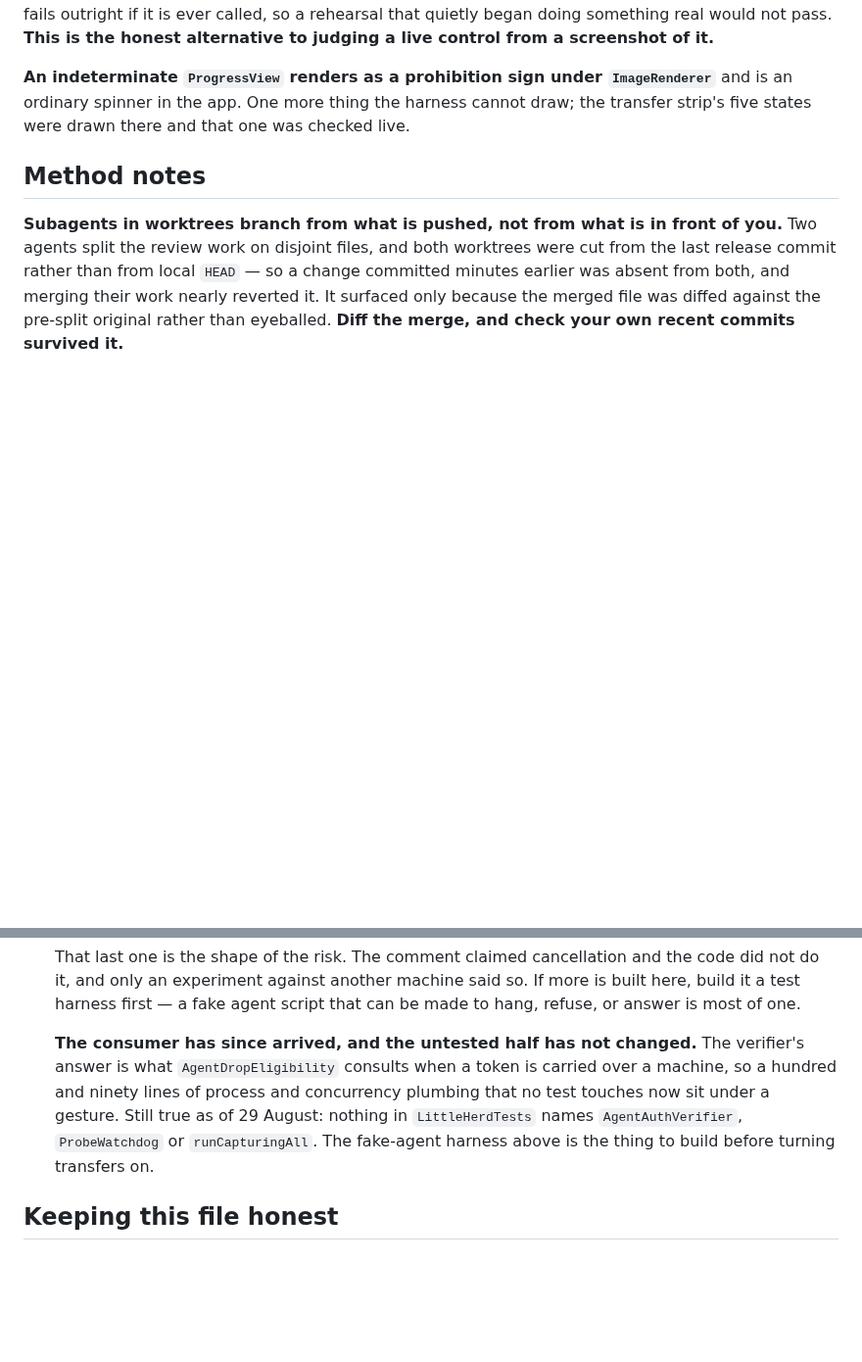
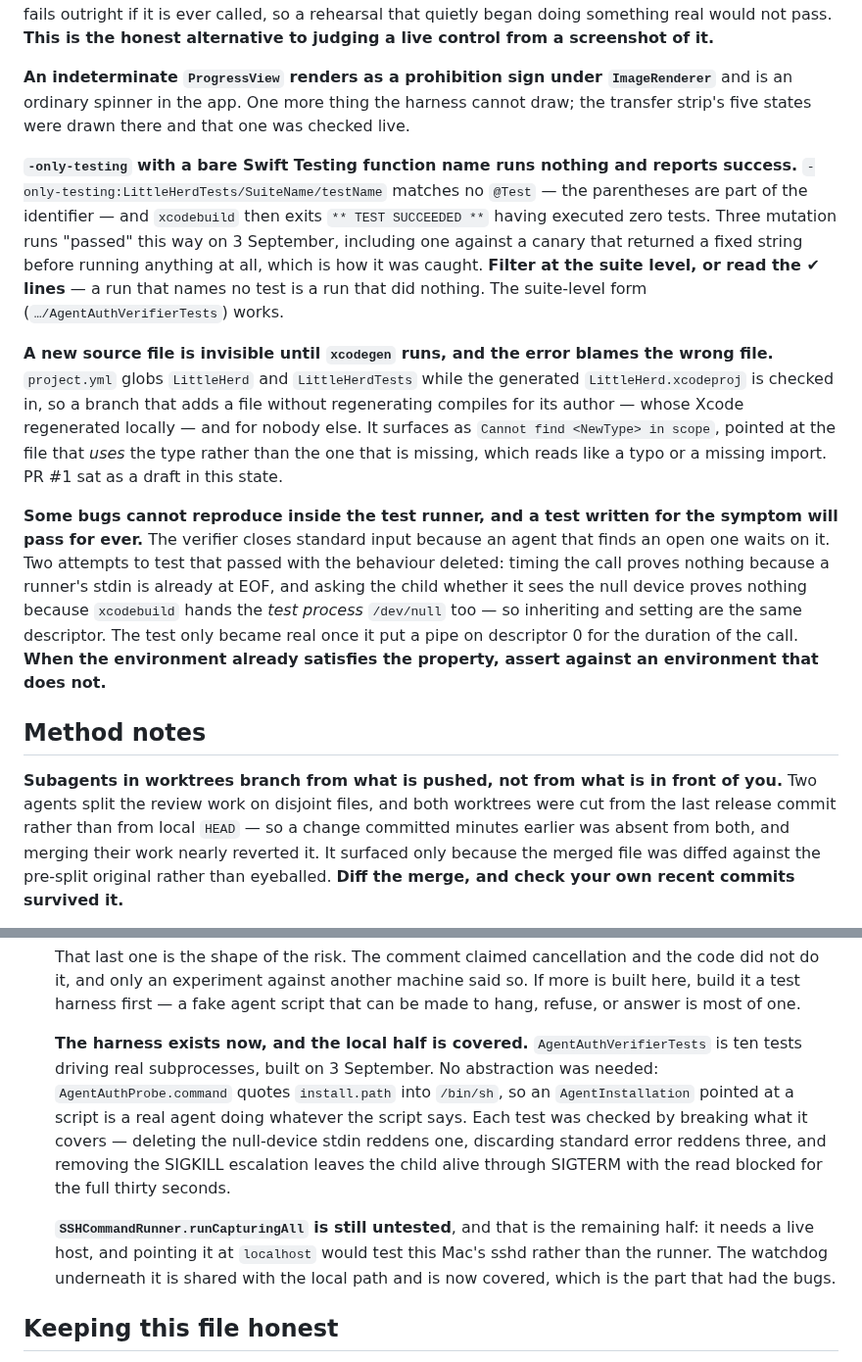
Before and after one commit to malpern/little-herd, a Markdown page: Documentation/HANDOFF.md, 2 parts joined by grey strips. Shown at 98% size. GitHub-like rendering; blank space fills up the shorter version.

Commit message:
Record the three things that made today slower than it was
Item 13 now says the harness exists and what it does not cover:
SSHCommandRunner.runCapturingAll still has no test, because it wants a live
host and pointing it at localhost would exercise this Mac's sshd rather than
the runner. The watchdog beneath it is shared with the local path and is
covered now, which is where the bugs had been.

Three facts, each of which cost real time today and none of which is
discoverable from the code.

-only-testing with a bare Swift Testing function name matches nothing and
exits SUCCEEDED. Three mutation runs "passed" that way before a canary
returning a fixed string also "passed", which is what gave it away.

A source file added without running xcodegen is invisible to the compiler,
and the error names the file that uses the type rather than the one that is
missing. That is what had PR #1 sitting as a draft.

And the one worth the most: a bug that cannot reproduce inside the test
runner will pass any test written for its symptom. Closing stdin could not be
tested by timing, nor by asking the child what it saw, because xcodebuild
hands the test process /dev/null as well. Assert against an environment that
does not already satisfy the property.

Co-Authored-By: Claude Opus 5 <noreply@anthropic.com>

```diff
--- a/Documentation/HANDOFF.md
+++ b/Documentation/HANDOFF.md
@@ -1368,6 +1368,33 @@ alternative to judging a live control from a screenshot of it.**
 `ImageRenderer`** and is an ordinary spinner in the app. One more thing the
 harness cannot draw; the transfer strip's five states were drawn there and that
 one was checked live.
+
+**`-only-testing` with a bare Swift Testing function name runs nothing and
+reports success.** `-only-testing:LittleHerdTests/SuiteName/testName` matches no
+`@Test` — the parentheses are part of the identifier — and `xcodebuild` then
+exits `** TEST SUCCEEDED **` having executed zero tests. Three mutation runs
+"passed" this way on 3 September, including one against a canary that returned
+a fixed string before running anything at all, which is how it was caught.
+**Filter at the suite level, or read the ✔ lines** — a run that names no test is
+a run that did nothing. The suite-level form (`…/AgentAuthVerifierTests`) works.
+
+**A new source file is invisible until `xcodegen` runs, and the error blames the
+wrong file.** `project.yml` globs `LittleHerd` and `LittleHerdTests` while the
+generated `LittleHerd.xcodeproj` is checked in, so a branch that adds a file
+without regenerating compiles for its author — whose Xcode regenerated locally —
+and for nobody else. It surfaces as `Cannot find <NewType> in scope`, pointed at
+the file that *uses* the type rather than the one that is missing, which reads
+like a typo or a missing import. PR #1 sat as a draft in this state.
+
+**Some bugs cannot reproduce inside the test runner, and a test written for the
+symptom will pass for ever.** The verifier closes standard input because an
+agent that finds an open one waits on it. Two attempts to test that passed with
+the behaviour deleted: timing the call proves nothing because a runner's stdin is
+already at EOF, and asking the child whether it sees the null device proves
+nothing because `xcodebuild` hands the *test process* `/dev/null` too — so
+inheriting and setting are the same descriptor. The test only became real once it
+put a pipe on descriptor 0 for the duration of the call. **When the environment
+already satisfies the property, assert against an environment that does not.**
 
 ## Method notes
 
@@ -2523,13 +2550,21 @@ source machine after a failure.
     said so. If more is built here, build it a test harness first — a fake
     agent script that can be made to hang, refuse, or answer is most of one.
 
-    **The consumer has since arrived, and the untested half has not
-    changed.** The verifier's answer is what `AgentDropEligibility` consults
-    when a token is carried over a machine, so a hundred and ninety lines of
-    process and concurrency plumbing that no test touches now sit under a
-    gesture. Still true as of 29 August: nothing in `LittleHerdTests` names
-    `AgentAuthVerifier`, `ProbeWatchdog` or `runCapturingAll`. The fake-agent
-    harness above is the thing to build before turning transfers on.
+    **The harness exists now, and the local half is covered.**
+    `AgentAuthVerifierTests` is ten tests driving real subprocesses, built on
+    3 September. No abstraction was needed: `AgentAuthProbe.command` quotes
+    `install.path` into `/bin/sh`, so an `AgentInstallation` pointed at a
+    script is a real agent doing whatever the script says. Each test was
+    checked by breaking what it covers — deleting the null-device stdin
+    reddens one, discarding standard error reddens three, and removing the
+    SIGKILL escalation leaves the child alive through SIGTERM with the read
+    blocked for the full thirty seconds.
+
+    **`SSHCommandRunner.runCapturingAll` is still untested**, and that is the
+    remaining half: it needs a live host, and pointing it at `localhost` would
+    test this Mac's sshd rather than the runner. The watchdog underneath it is
+    shared with the local path and is now covered, which is the part that had
+    the bugs.
 
 
 ## Keeping this file honest
```
